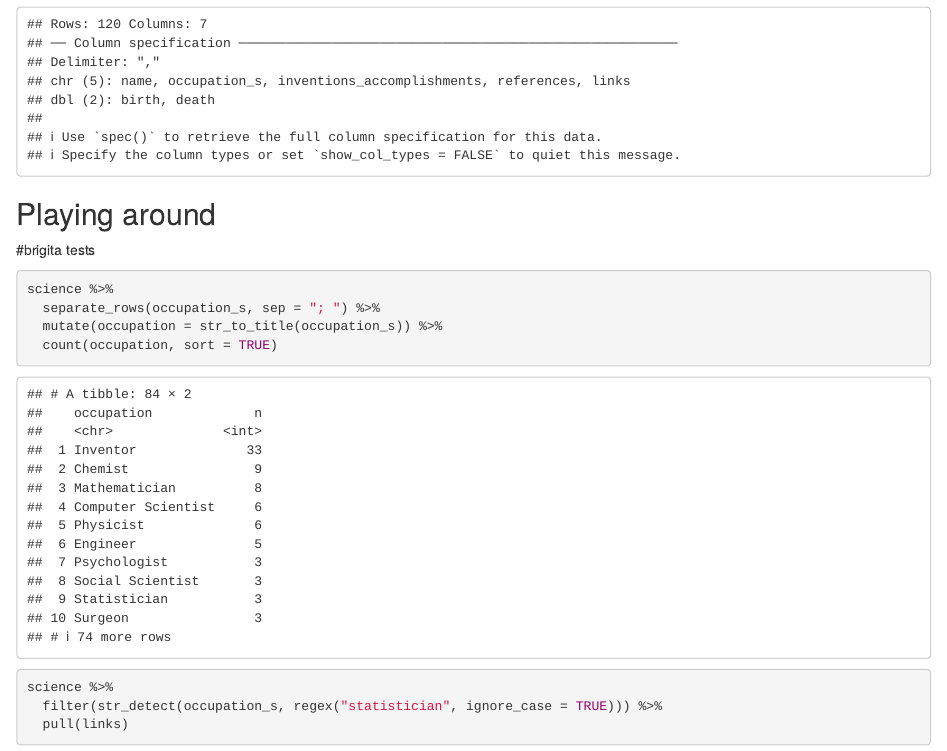
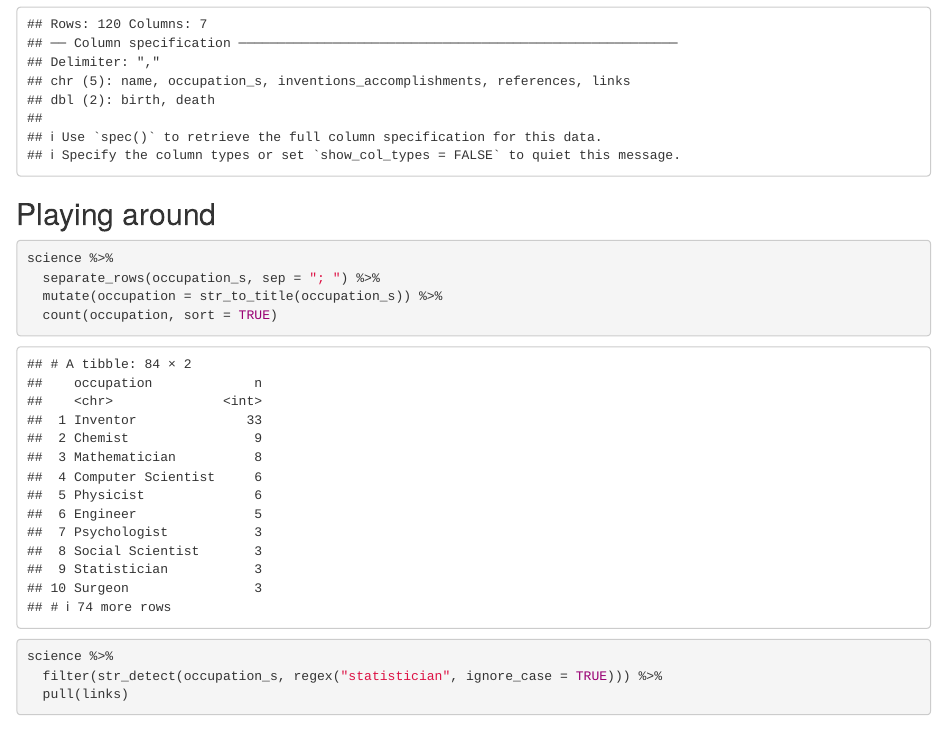
Before and after one commit to m-laube/am10.sg10, an R Markdown document (code/wrangling_testing.Rmd): the page in a window 1100 px wide, from 530 px down. Rendered offline with R 4.5, knitr and Pandoc, with nearby package versions.

Commit message:
other test
other

````diff
--- a/code/wrangling_testing.Rmd
+++ b/code/wrangling_testing.Rmd
@@ -43,7 +43,6 @@ science <- read_csv(here("../data/science.csv"))
 ```
 
 ## Playing around
-#brigita tests
 
 ```{r science data}
 
````
